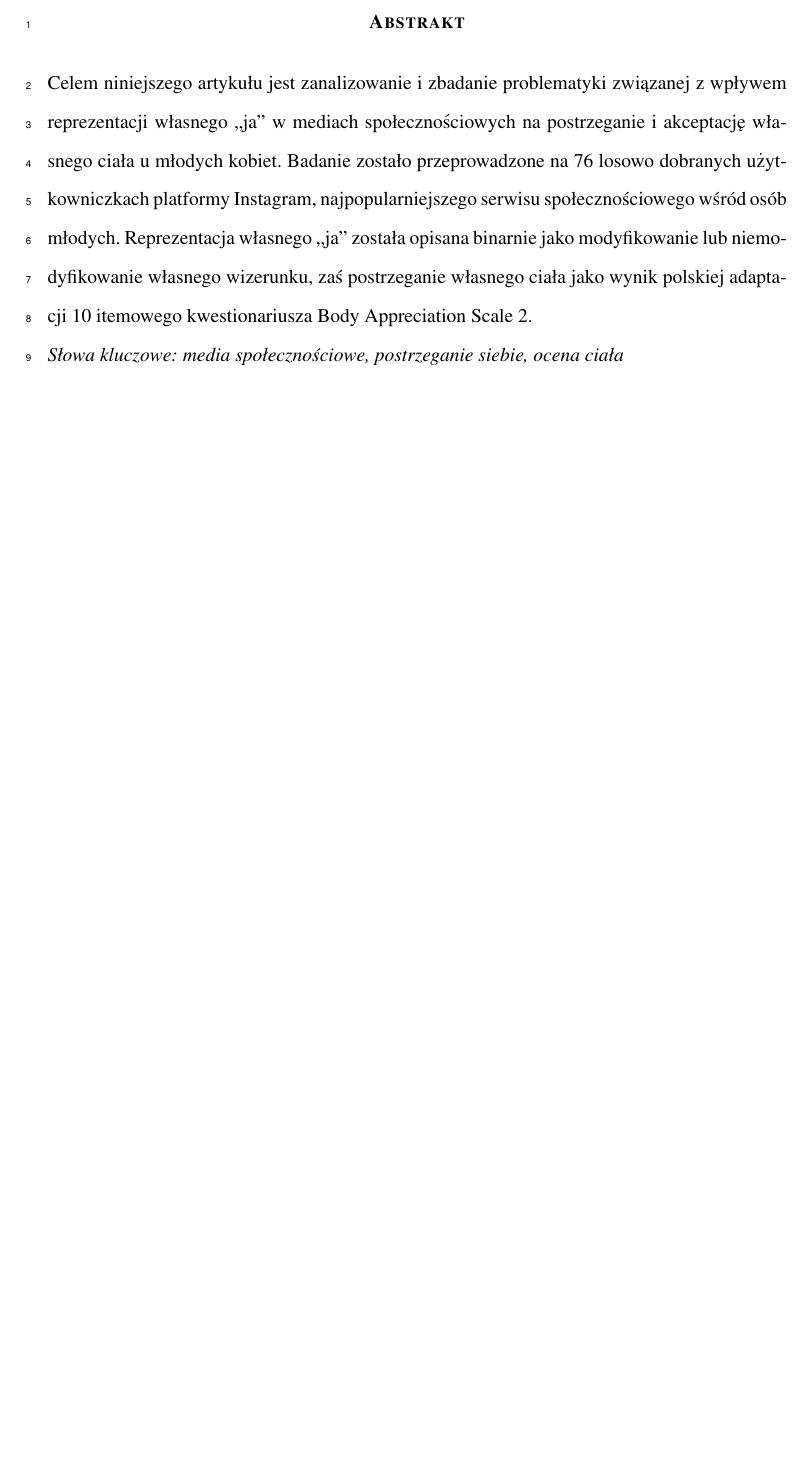
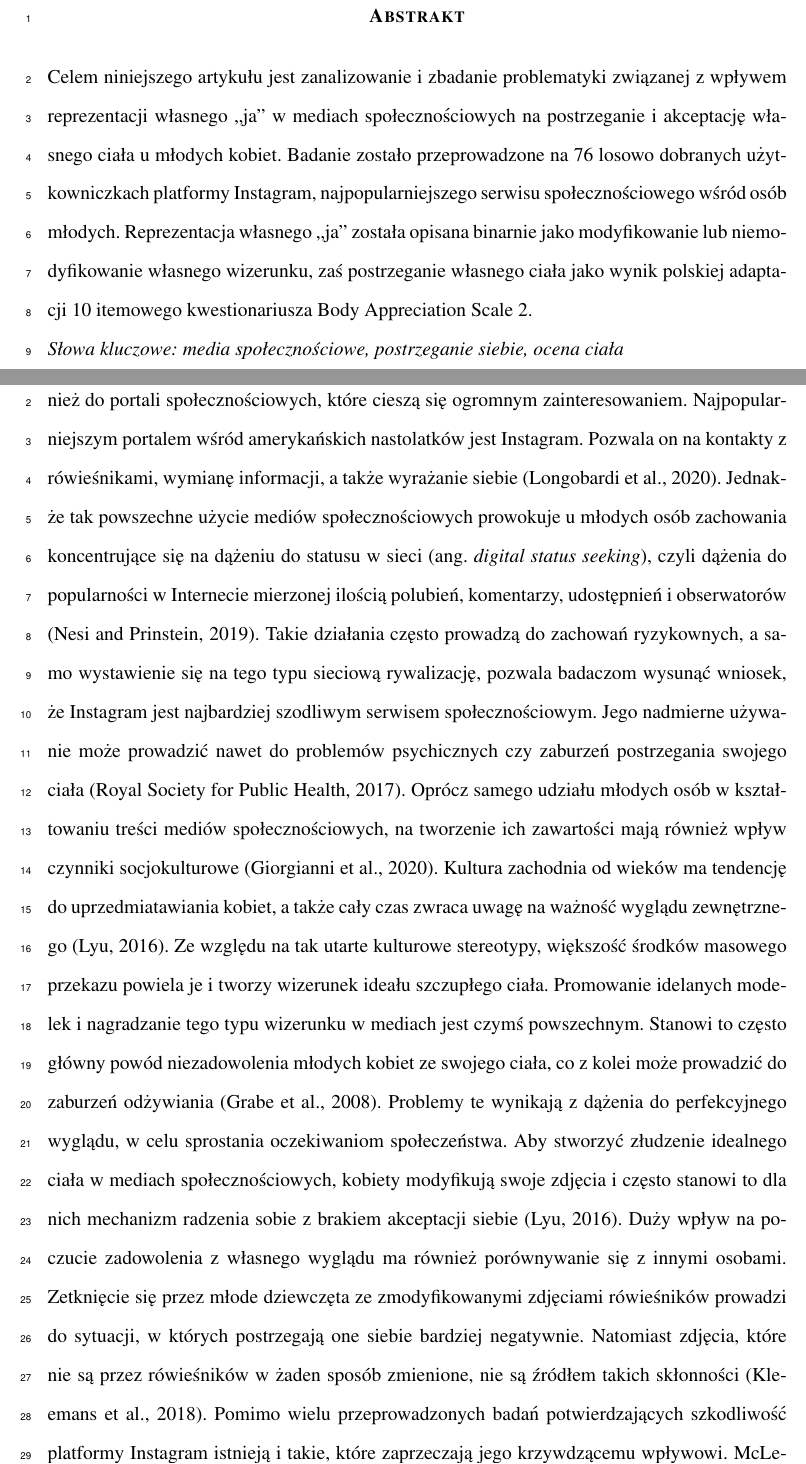
Before and after one commit to Resuffid/Artykul-naukowy, a LaTeX document (Artykul-tex.tex): part of page 2 of 2 before the commit and two parts of pages 2 and 3 of 6 after it, the two joined at a grey line, cut so that both start at the same text, the shorter picture padded with empty space. Compiled offline with pdfLaTeX.

Commit message:
Dodany wstęp

```diff
--- a/Artykul-tex.tex
+++ b/Artykul-tex.tex
@@ -2,7 +2,6 @@
 \usepackage{times}
 \usepackage{geometry}
 \usepackage{setspace}
-\usepackage{fancyhdr}
 \usepackage{natbib}
 \usepackage{polski}
 \usepackage[utf8]{inputenc}
@@ -37,6 +34,10 @@
   \vspace*{0.5cm}
   \textbf{\textsc{Abstrakt\\}}
 \end{center}
-Celem niniejszego artykułu jest zanalizowanie i zbadanie problematyki związanej z wpływem reprezentacji własnego ,,ja'' w mediach społecznościowych na postrzeganie i akceptację własnego ciała u młodych kobiet. Badanie zostało przeprowadzone na 76 losowo dobranych~użytkowniczkach platformy Instagram, najpopularniejszego serwisu społecznościowego wśród osób młodych. Reprezentacja własnego ,,ja'' została opisana binarnie jako modyfikowanie lub niemodyfikowanie własnego wizerunku, zaś postrzeganie własnego ciała jako wynik polskiej adaptacji 10 itemowego kwestionariusza Body Appreciation Scale 2.\\
+Celem niniejszego artykułu jest zanalizowanie i zbadanie problematyki związanej z wpływem reprezentacji własnego ,,ja'' w mediach społecznościowych na postrzeganie i akceptację własnego ciała u młodych kobiet. Badanie zostało przeprowadzone na 76 losowo dobranych użytkowniczkach platformy Instagram, najpopularniejszego serwisu społecznościowego wśród osób młodych. Reprezentacja własnego ,,ja'' została opisana binarnie jako modyfikowanie lub niemodyfikowanie własnego wizerunku, zaś postrzeganie własnego ciała jako wynik polskiej adaptacji 10 itemowego kwestionariusza Body Appreciation Scale 2.\\
 \textit{Słowa kluczowe: media społecznościowe, postrzeganie siebie, ocena ciała}
+\newpage
+W dzisiejszych czasach coraz więcej osób ma dostęp do internetu, a co za tym idzie - również do portali społecznościowych, które cieszą się ogromnym zainteresowaniem. Najpopularniejszym portalem wśród amerykańskich nastolatków jest Instagram. Pozwala on na kontakty z rówieśnikami, wymianę informacji, a także wyrażanie siebie \citep{longobardi_follow_2020}. Jednakże tak powszechne użycie mediów społecznościowych prowokuje u młodych osób zachowania koncentrujące się na dążeniu do statusu w sieci (ang. \textit{digital status seeking}), czyli dążenia do popularności w Internecie mierzonej ilością polubień, komentarzy, udostępnień i obserwatorów \citep{nesi_search_2019}. Takie działania często prowadzą do zachowań ryzykownych, a samo wystawienie się na tego typu sieciową rywalizację, pozwala badaczom wysunąć wniosek, że Instagram jest najbardziej szodliwym serwisem społecznościowym. Jego nadmierne używanie może prowadzić nawet do problemów psychicznych czy zaburzeń postrzegania swojego ciała \citep{royal_society_for_public_health_status_2017}. Oprócz samego udziału młodych osób w kształtowaniu treści mediów społecznościowych, na tworzenie ich zawartości mają również wpływ czynniki socjokulturowe \citep{giorgianni_consumer_2020}. Kultura zachodnia od wieków ma tendencję do uprzedmiatawiania kobiet, a także cały czas zwraca uwagę na ważność wyglądu zewnętrznego \citep{lyu_travel_2016}. Ze względu na tak utarte kulturowe stereotypy, większość środków masowego przekazu powiela je i tworzy wizerunek ideału szczupłego ciała. Promowanie idelanych modelek i nagradzanie tego typu wizerunku w mediach jest czymś powszechnym. Stanowi to często główny powód niezadowolenia młodych kobiet ze swojego ciała, co z kolei może prowadzić do zaburzeń odżywiania \citep{grabe_role_2008}. Problemy te wynikają z dążenia do perfekcyjnego wyglądu, w celu sprostania oczekiwaniom społeczeństwa. Aby stworzyć złudzenie idealnego ciała w mediach społecznościowych, kobiety modyfikują swoje zdjęcia i często stanowi to dla nich mechanizm radzenia sobie z brakiem akceptacji siebie \citep{lyu_travel_2016}. Duży wpływ na poczucie zadowolenia z własnego wyglądu ma również porównywanie się z innymi osobami. Zetknięcie się przez młode dziewczęta ze zmodyfikowanymi zdjęciami rówieśników prowadzi do sytuacji, w których postrzegają one siebie bardziej negatywnie. Natomiast zdjęcia, które nie są przez rówieśników w żaden sposób zmienione, nie są źródłem takich skłonności \citep{kleemans_picture_2018}. Pomimo wielu przeprowadzonych badań potwierdzających szkodliwość platformy Instagram istnieją i takie, które zaprzeczają jego krzywdzącemu wpływowi. \citet{mclean_selfies_2015} w swoim badaniu pokazali, że publikowanie swoich zdjęć może wpływać na młode kobiety dwojako - mogą one zawyżać ocenę na temat swojego ciała, lub przyczyniać się do niezadowolenia z własnego wyglądu. Wyniki te mogą zaprzeczać jakiejkolwiek zależności między oceną własnego ciała a korzystaniem z mediów społecznościowych. Z tego powodu, celem niniejszego artykułu jest sprawdzenie czy fakt modyfikacji zdjęć własnego wizerunku na platformie Instagram ma związek z poziomem zadowolenia z własnego ciała u młodych kobiet. Przyjęta została hipoteza, iż fakt modyfikacji zdjęć będzie występował częściej u osób posiadających niskie zadowolenie z własnego wyglądu. Wynika to z faktu, że modyfikacja zdjęć może być mechanizmem radzenia sobie przez niektórych z negatywną samooceną \citep{kleemans_picture_2018,lyu_travel_2016}. Oprócz tego na tworzenie fałszywego wizerunku w mediach społecznościowych wpływa internalizacja ideału szczupłej sylwetki, która koreluje z negatywną oceną własnego ciała \citep{blowers_relationship_2003}.
+\newpage
+\bibliography{BB}
 \end{document}
```
Also changed, not shown: Artykul-tex.bbl (added), Artykul-tex.pdf, Artykul-tex.tex (4 more changed lines), 2 other files.
